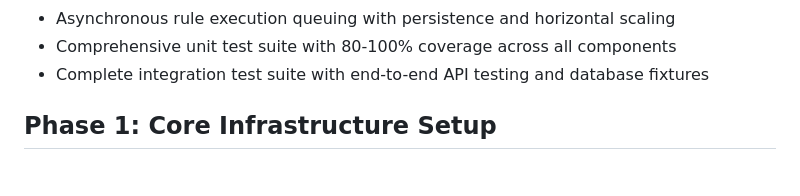
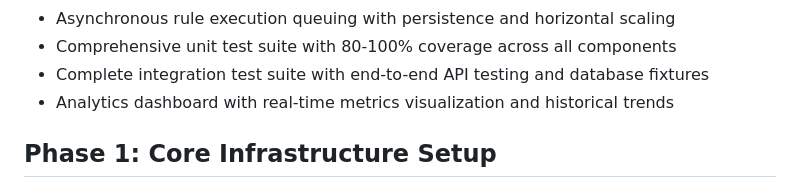
Before and after one commit to malyshevhen/rule-engine, a Markdown page: ROADMAP.md, the part around the change printed below. Rendered like a GitHub page.

Commit message:
docs: update roadmap to reflect completed analytics dashboard implementation

```diff
--- a/ROADMAP.md
+++ b/ROADMAP.md
@@ -20,6 +20,7 @@ This roadmap outlines the step-by-step development plan for building a robust, s
 - Asynchronous rule execution queuing with persistence and horizontal scaling
 - Comprehensive unit test suite with 80-100% coverage across all components
 - Complete integration test suite with end-to-end API testing and database fixtures
+- Analytics dashboard with real-time metrics visualization and historical trends
 
 ## Phase 1: Core Infrastructure Setup
 
```
Also changed, not shown: other parts of ROADMAP.md (+1 -1 lines).
